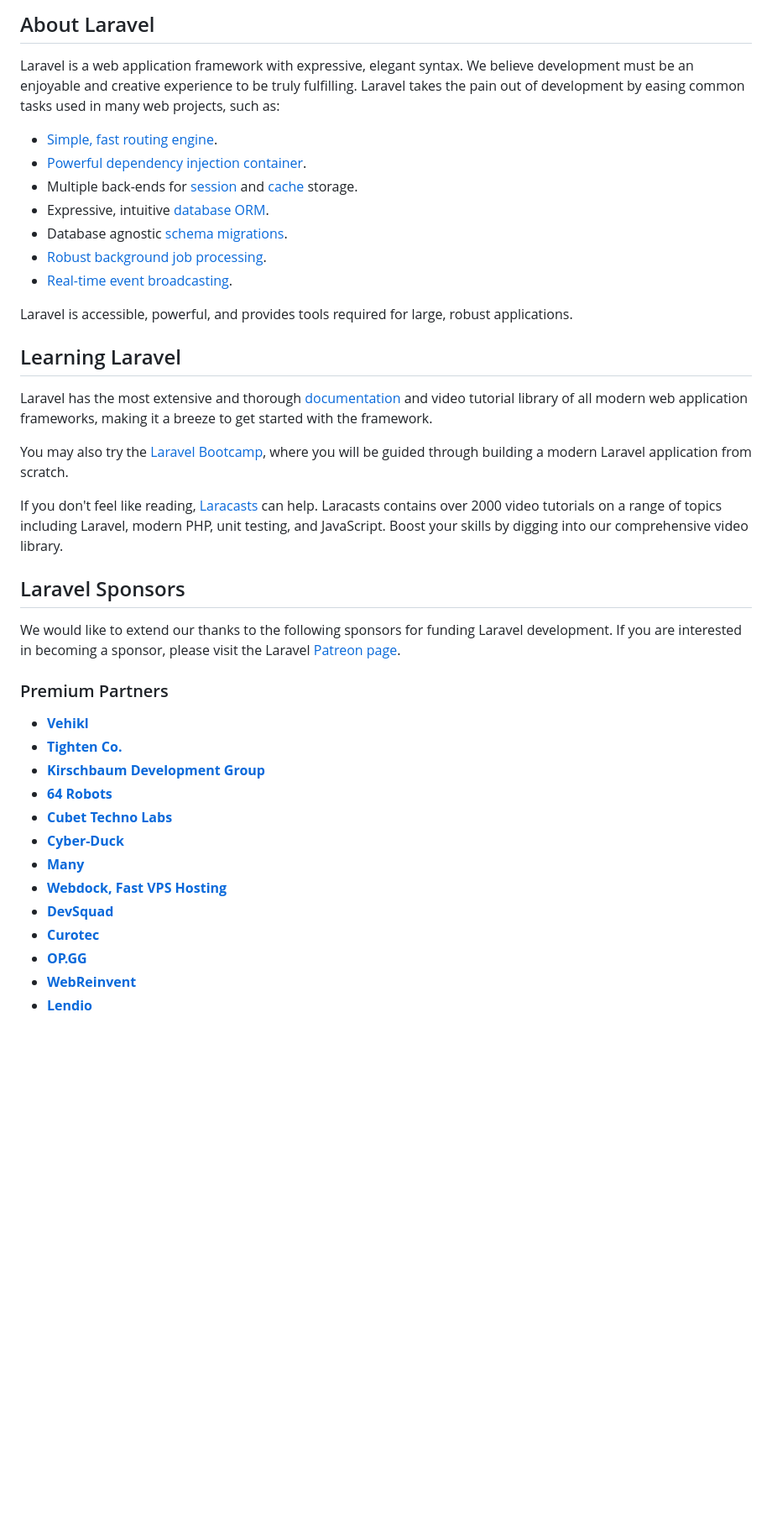
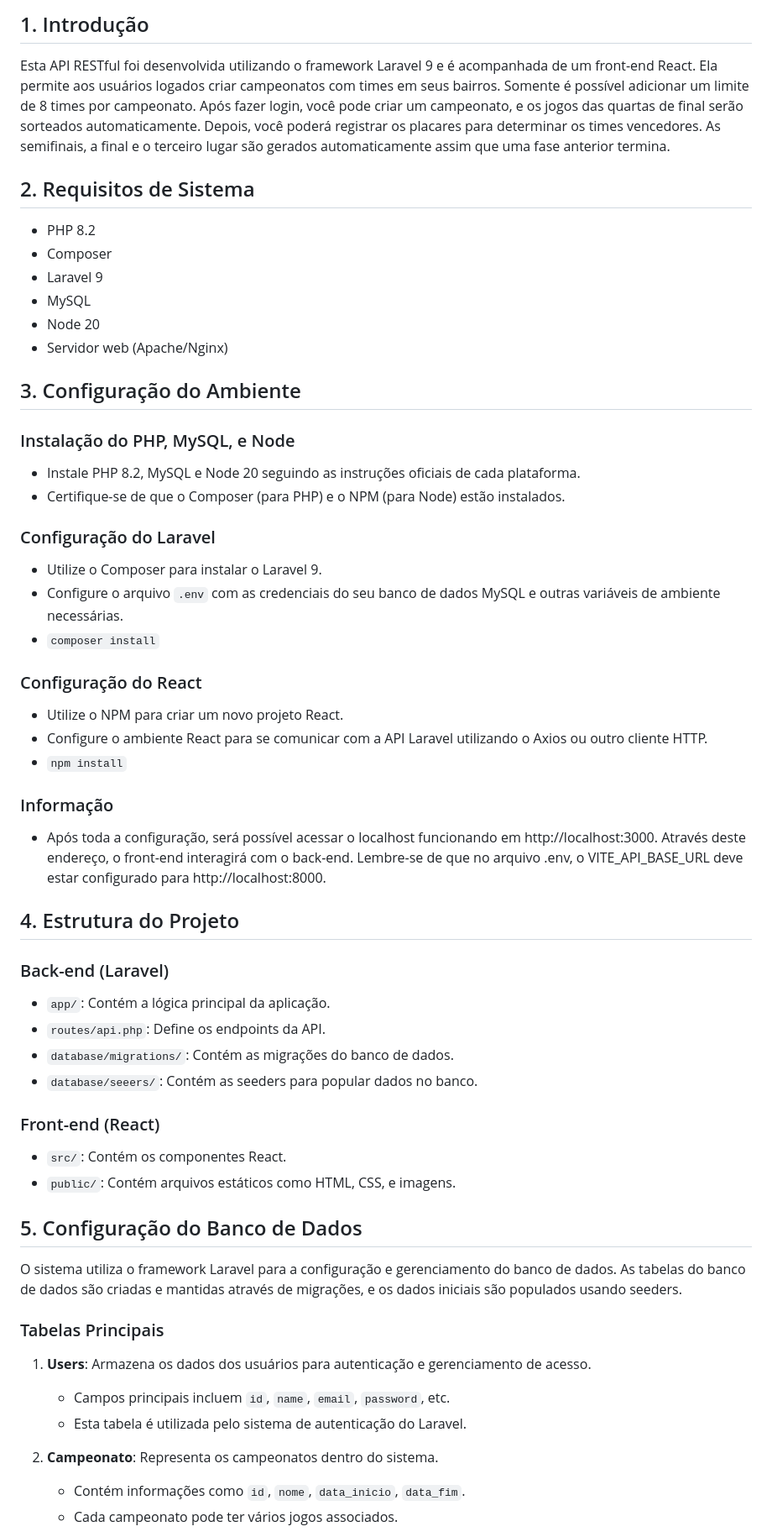
Before and after one commit to RodrigoBCastro/trade-teste, a Markdown page: README.md, the part around one of its changes. Shown at 84% size. Rendered like a GitHub page; blank space fills up the shorter version.

Commit message:
Readme with infos

```diff
--- a/README.md
+++ b/README.md
@@ -9,43 +3,54 @@
 
-## About Laravel
+## 1. Introdução
+Esta API RESTful foi desenvolvida utilizando o framework Laravel 9 e é acompanhada de um front-end React. Ela permite aos usuários logados criar campeonatos com times em seus bairros. Somente é possível adicionar um limite de 8 times por campeonato. Após fazer login, você pode criar um campeonato, e os jogos das quartas de final serão sorteados automaticamente. Depois, você poderá registrar os placares para determinar os times vencedores. As semifinais, a final e o terceiro lugar são gerados automaticamente assim que uma fase anterior termina.
 
-Laravel is a web application framework with expressive, elegant syntax. We believe development must be an enjoyable and creative experience to be truly fulfilling. Laravel takes the pain out of development by easing common tasks used in many web projects, such as:
+## 2. Requisitos de Sistema
+- PHP 8.2
+- Composer
+- Laravel 9
+- MySQL
+- Node 20
+- Servidor web (Apache/Nginx)
 
-- [Simple, fast routing engine](https://laravel.com/docs/routing).
-- [Powerful dependency injection container](https://laravel.com/docs/container).
-- Multiple back-ends for [session](https://laravel.com/docs/session) and [cache](https://laravel.com/docs/cache) storage.
-- Expressive, intuitive [database ORM](https://laravel.com/docs/eloquent).
-- Database agnostic [schema migrations](https://laravel.com/docs/migrations).
-- [Robust background job processing](https://laravel.com/docs/queues).
-- [Real-time event broadcasting](https://laravel.com/docs/broadcasting).
+## 3. Configuração do Ambiente
+### Instalação do PHP, MySQL, e Node
+- Instale PHP 8.2, MySQL e Node 20 seguindo as instruções oficiais de cada plataforma.
+- Certifique-se de que o Composer (para PHP) e o NPM (para Node) estão instalados.
 
-Laravel is accessible, powerful, and provides tools required for large, robust applications.
+### Configuração do Laravel
+- Utilize o Composer para instalar o Laravel 9.
+- Configure o arquivo `.env` com as credenciais do seu banco de dados MySQL e outras variáveis de ambiente necessárias.
+- `composer install`
 
-## Learning Laravel
+### Configuração do React
+- Utilize o NPM para criar um novo projeto React.
+- Configure o ambiente React para se comunicar com a API Laravel utilizando o Axios ou outro cliente HTTP.
+- `npm install`
 
-Laravel has the most extensive and thorough [documentation](https://laravel.com/docs) and video tutorial library of all modern web application frameworks, making it a breeze to get started with the framework.
+### Informação
+- Após toda a configuração, será possível acessar o localhost funcionando em http://localhost:3000. Através deste endereço, o front-end interagirá com o back-end. Lembre-se de que no arquivo .env, o VITE_API_BASE_URL deve estar configurado para http://localhost:8000.
 
-You may also try the [Laravel Bootcamp](https://bootcamp.laravel.com), where you will be guided through building a modern Laravel application from scratch.
+## 4. Estrutura do Projeto
+### Back-end (Laravel)
+- `app/`: Contém a lógica principal da aplicação.
+- `routes/api.php`: Define os endpoints da API.
+- `database/migrations/`: Contém as migrações do banco de dados.
+- `database/seeers/`: Contém as seeders para popular dados no banco.
 
-If you don't feel like reading, [Laracasts](https://laracasts.com) can help. Laracasts contains over 2000 video tutorials on a range of topics including Laravel, modern PHP, unit testing, and JavaScript. Boost your skills by digging into our comprehensive video library.
+### Front-end (React)
+- `src/`: Contém os componentes React.
+- `public/`: Contém arquivos estáticos como HTML, CSS, e imagens.
+## 5. Configuração do Banco de Dados
 
-## Laravel Sponsors
+O sistema utiliza o framework Laravel para a configuração e gerenciamento do banco de dados. As tabelas do banco de dados são criadas e mantidas através de migrações, e os dados iniciais são populados usando seeders.
 
-We would like to extend our thanks to the following sponsors for funding Laravel development. If you are interested in becoming a sponsor, please visit the Laravel [Patreon page](https://patreon.com/taylorotwell).
+### Tabelas Principais
 
-### Premium Partners
+1. **Users**: Armazena os dados dos usuários para autenticação e gerenciamento de acesso.
+    - Campos principais incluem `id`, `name`, `email`, `password`, etc.
+    - Esta tabela é utilizada pelo sistema de autenticação do Laravel.
 
-- **[Vehikl](https://vehikl.com/)**
-- **[Tighten Co.](https://tighten.co)**
-- **[Kirschbaum Development Group](https://kirschbaumdevelopment.com)**
-- **[64 Robots](https://64robots.com)**
-- **[Cubet Techno Labs](https://cubettech.com)**
-- **[Cyber-Duck](https://cyber-duck.co.uk)**
-- **[Many](https://www.many.co.uk)**
-- **[Webdock, Fast VPS Hosting](https://www.webdock.io/en)**
-- **[DevSquad](https://devsquad.com)**
-- **[Curotec](https://www.curotec.com/services/technologies/laravel/)**
-- **[OP.GG](https://op.gg)**
-- **[WebReinvent](https://webreinvent.com/?utm_source=laravel&utm_medium=github&utm_campaign=patreon-sponsors)**
-- **[Lendio](https://lendio.com)**
+2. **Campeonato**: Representa os campeonatos dentro do sistema.
+    - Contém informações como `id`, `nome`, `data_inicio`, `data_fim`.
+    - Cada campeonato pode ter vários jogos associados.
 
```
Also changed, not shown: other parts of README.md (+36 -15 lines).
